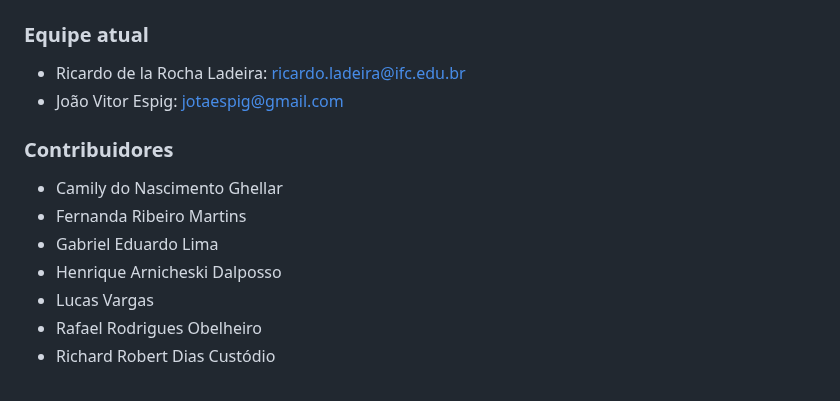
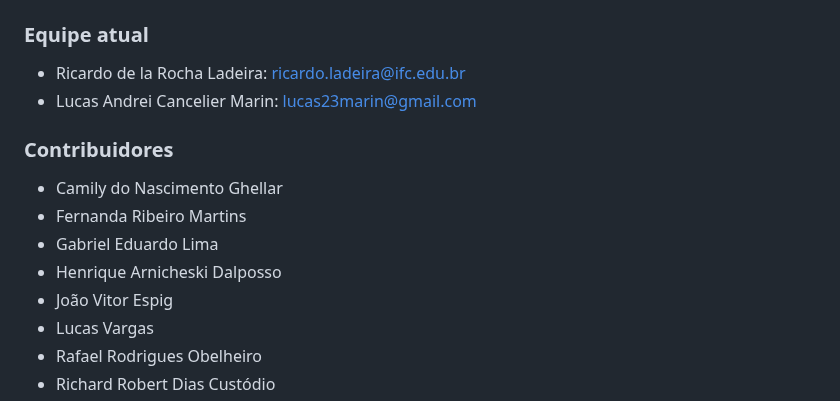
Before and after one commit to TreasureHuntGame/TreasureHunt, a Markdown page: README.md, the part around the change. Drawn GitHub-style.

Commit message:
Update README.md
Atualização dos autores

```diff
--- a/README.md
+++ b/README.md
@@ -355,7 +355,7 @@ Vale lembrar que para a execução dos problemas recomenda-se um conjunto mínim
 ### Equipe atual
 
 - Ricardo de la Rocha Ladeira: [ricardo.ladeira@ifc.edu.br](mailto:ricardo.ladeira@ifc.edu.br)
-- João Vitor Espig: [jotaespig@gmail.com](mailto:jotaespig@gmail.com)
+- Lucas Andrei Cancelier Marin: [lucas23marin@gmail.com](mailto:lucas23marin@gmail.com)
 
 ### Contribuidores
 
@@ -363,6 +363,7 @@ Vale lembrar que para a execução dos problemas recomenda-se um conjunto mínim
 - Fernanda Ribeiro Martins
 - Gabriel Eduardo Lima
 - Henrique Arnicheski Dalposso
+- João Vitor Espig
 - Lucas Vargas
 - Rafael Rodrigues Obelheiro
 - Richard Robert Dias Custódio
```
